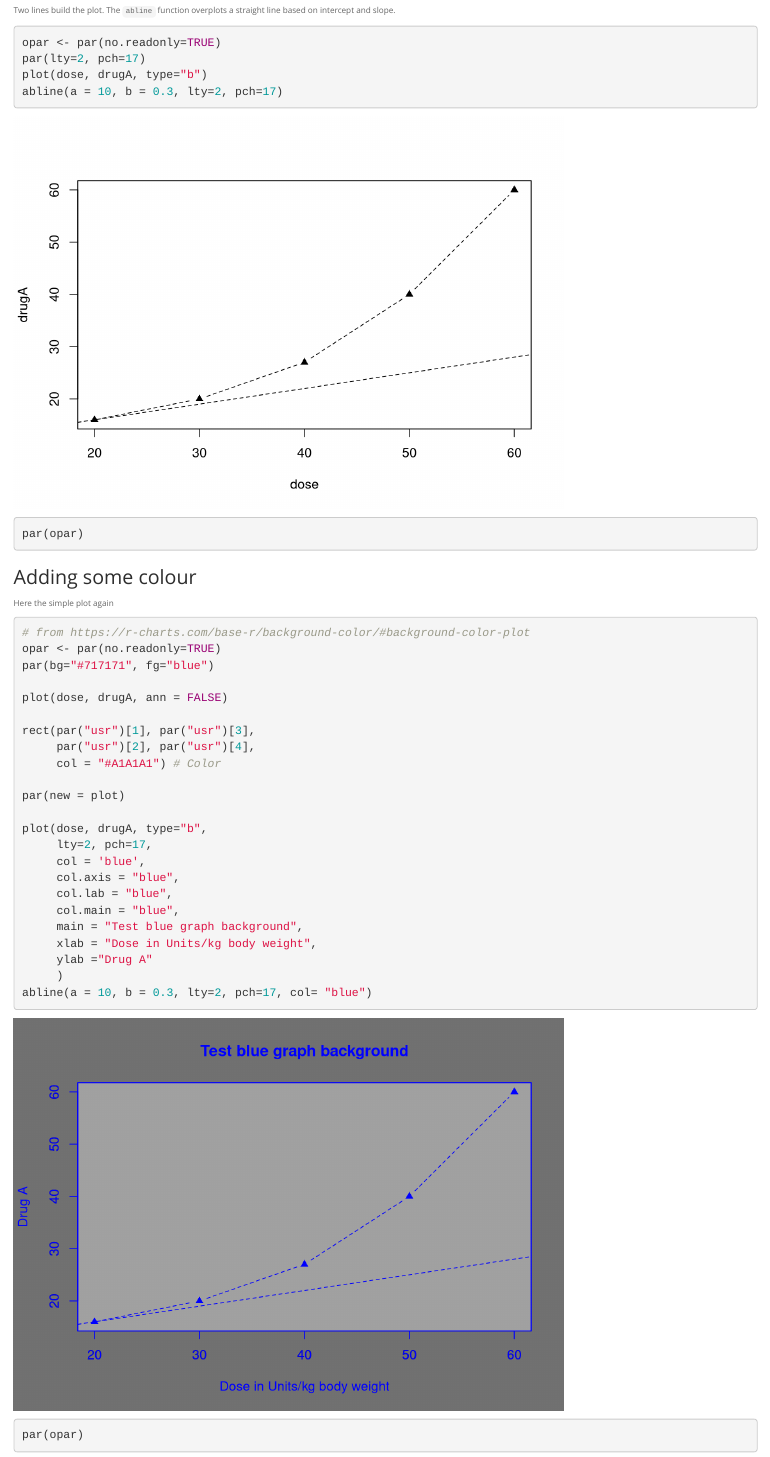
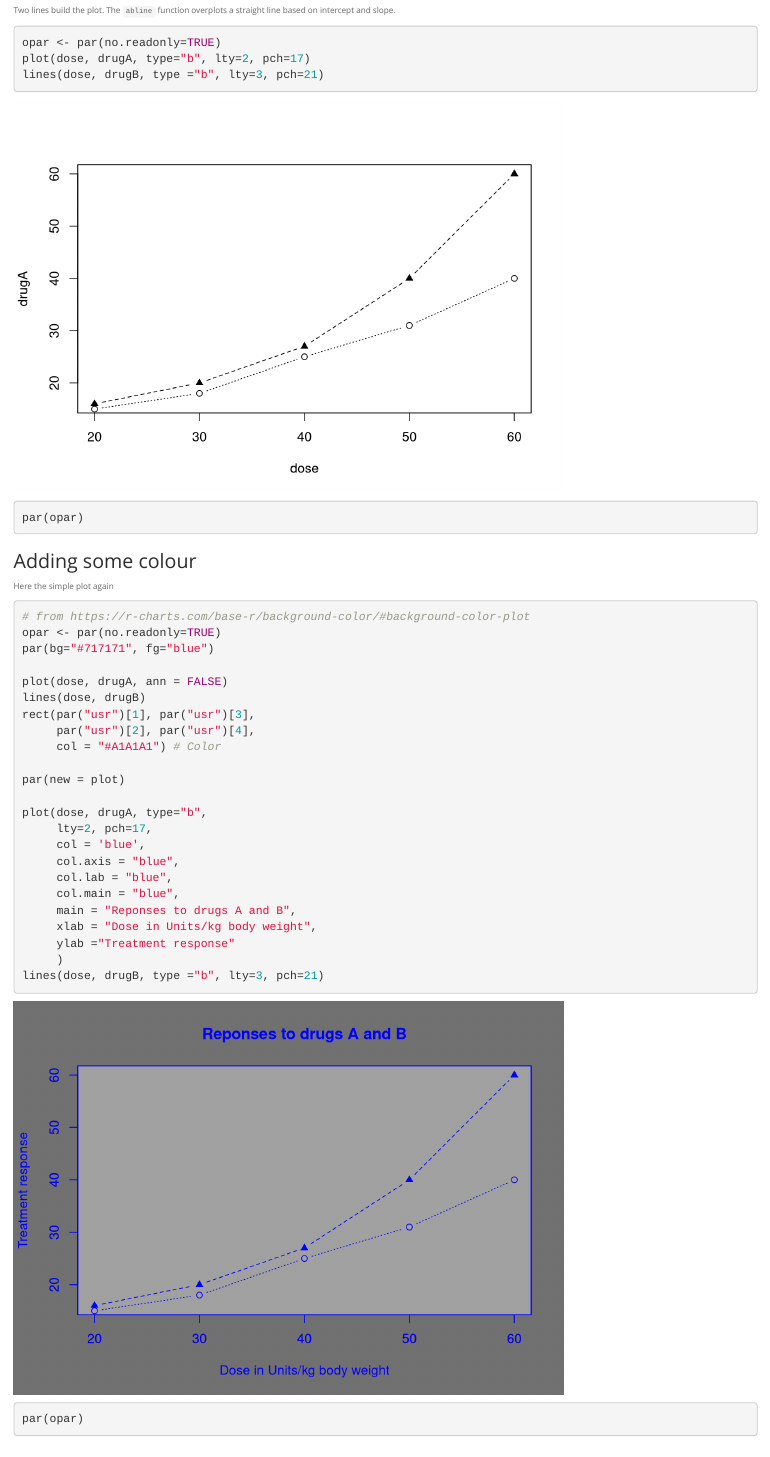
Before and after one commit to padames/R-Graphics, an R Markdown document (BaseRGraphics.Rmd): the page in a window 1100 px wide, from 240 px down. Rendered offline with R 4.5, knitr and Pandoc, with nearby package versions.

Commit message:
plotting now both responses in the same plot

````diff
--- a/BaseRGraphics.Rmd
+++ b/BaseRGraphics.Rmd
@@ -32,9 +32,8 @@ Two lines build the plot. The `abline` function overplots a straight line based
 
 ```{r simple plot, echo=TRUE, cache=TRUE}
 opar <- par(no.readonly=TRUE)
-par(lty=2, pch=17)
-plot(dose, drugA, type="b")
-abline(a = 10, b = 0.3, lty=2, pch=17)
+plot(dose, drugA, type="b", lty=2, pch=17)
+lines(dose, drugB, type ="b", lty=3, pch=21)
 par(opar)
 ```
 
@@ -49,7 +48,7 @@ opar <- par(no.readonly=TRUE)
 par(bg="#717171", fg="blue")
 
 plot(dose, drugA, ann = FALSE)
-
+lines(dose, drugB)
 rect(par("usr")[1], par("usr")[3],
      par("usr")[2], par("usr")[4],
      col = "#A1A1A1") # Color
@@ -62,11 +61,11 @@ plot(dose, drugA, type="b",
      col.axis = "blue",
      col.lab = "blue",
      col.main = "blue",
-     main = "Test blue graph background",
+     main = "Reponses to drugs A and B",
      xlab = "Dose in Units/kg body weight",
-     ylab ="Drug A"
+     ylab ="Treatment response"
      )
-abline(a = 10, b = 0.3, lty=2, pch=17, col= "blue")
+lines(dose, drugB, type ="b", lty=3, pch=21)
 par(opar)
 ```
 
````
